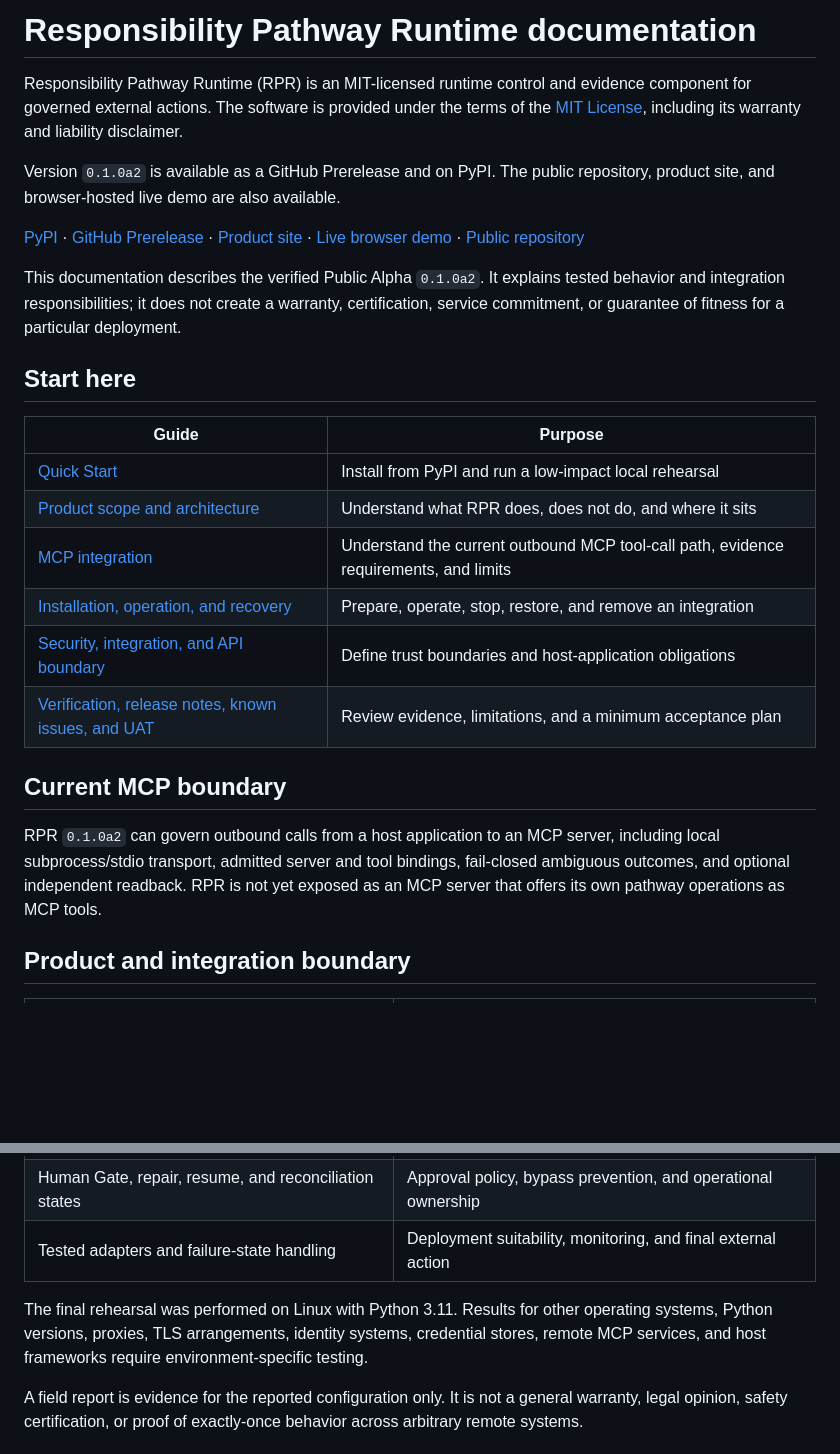
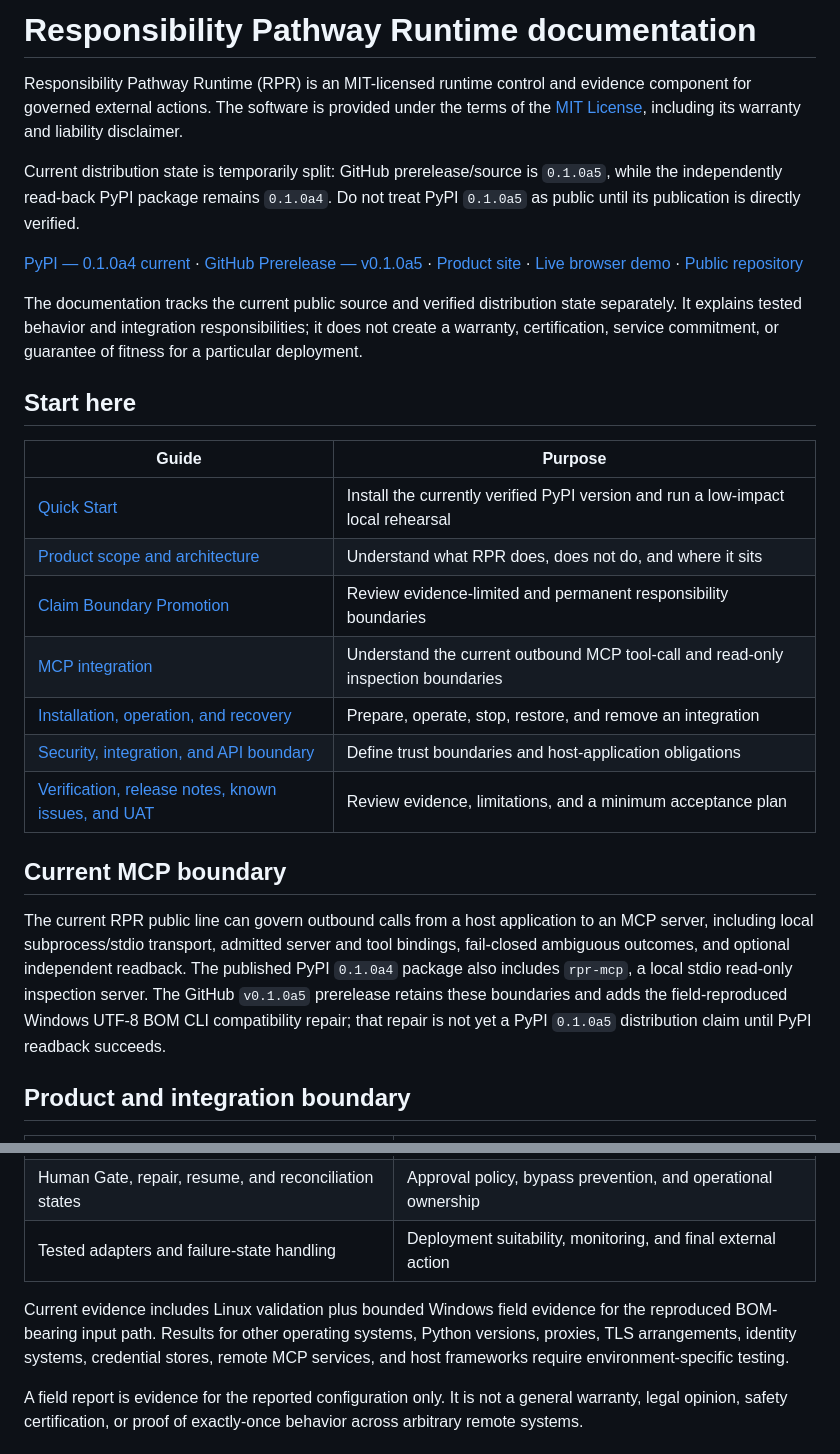
Before and after one commit to YutoriKomeiji/responsibility-pathway-runtime, a Markdown page: docs/en/README.md, 2 parts joined by grey strips. GitHub-like rendering; blank space fills up the shorter version.

Commit message:
docs: update English index to split a5/a4 distribution state

```diff
--- a/docs/en/README.md
+++ b/docs/en/README.md
@@ -2,7 +2,7 @@
 Document Title: RPR Product Documentation
 Document Type: Public Product Documentation Index
 Status: Public Alpha
-Version: 0.1.0a2
+Version: split-state: GitHub 0.1.0a5 / PyPI 0.1.0a4
 Freeze ID: RPR-CF-2026-08-02-01
 Header Language: English
 Body Language: English
@@ -12,26 +12,27 @@ Body Language: English
 
 Responsibility Pathway Runtime (RPR) is an MIT-licensed runtime control and evidence component for governed external actions. The software is provided under the terms of the [MIT License](../../LICENSE), including its warranty and liability disclaimer.
 
-Version `0.1.0a2` is available as a GitHub Prerelease and on PyPI. The public repository, product site, and browser-hosted live demo are also available.
+Current distribution state is temporarily split: GitHub prerelease/source is `0.1.0a5`, while the independently read-back PyPI package remains `0.1.0a4`. Do not treat PyPI `0.1.0a5` as public until its publication is directly verified.
 
-[PyPI](https://pypi.org/project/responsibility-pathway-runtime/) · [GitHub Prerelease](https://github.com/YutoriKomeiji/responsibility-pathway-runtime/releases/tag/v0.1.0a2) · [Product site](https://yutorikomeiji.github.io/responsibility-pathway-runtime/) · [Live browser demo](https://yutorikomeiji.github.io/responsibility-pathway-runtime/demo.html) · [Public repository](https://github.com/YutoriKomeiji/responsibility-pathway-runtime)
+[PyPI — 0.1.0a4 current](https://pypi.org/project/responsibility-pathway-runtime/0.1.0a4/) · [GitHub Prerelease — v0.1.0a5](https://github.com/YutoriKomeiji/responsibility-pathway-runtime/releases/tag/v0.1.0a5) · [Product site](https://yutorikomeiji.github.io/responsibility-pathway-runtime/) · [Live browser demo](https://yutorikomeiji.github.io/responsibility-pathway-runtime/demo.html) · [Public repository](https://github.com/YutoriKomeiji/responsibility-pathway-runtime)
 
-This documentation describes the verified Public Alpha `0.1.0a2`. It explains tested behavior and integration responsibilities; it does not create a warranty, certification, service commitment, or guarantee of fitness for a particular deployment.
+The documentation tracks the current public source and verified distribution state separately. It explains tested behavior and integration responsibilities; it does not create a warranty, certification, service commitment, or guarantee of fitness for a particular deployment.
 
 ## Start here
 
 | Guide | Purpose |
 |---|---|
-| [Quick Start](quick-start.md) | Install from PyPI and run a low-impact local rehearsal |
+| [Quick Start](quick-start.md) | Install the currently verified PyPI version and run a low-impact local rehearsal |
 | [Product scope and architecture](product-scope-architecture.md) | Understand what RPR does, does not do, and where it sits |
-| [MCP integration](mcp-integration.md) | Understand the current outbound MCP tool-call path, evidence requirements, and limits |
+| [Claim Boundary Promotion](claim-boundary-promotion.md) | Review evidence-limited and permanent responsibility boundaries |
+| [MCP integration](mcp-integration.md) | Understand the current outbound MCP tool-call and read-only inspection boundaries |
 | [Installation, operation, and recovery](install-operations-recovery.md) | Prepare, operate, stop, restore, and remove an integration |
 | [Security, integration, and API boundary](security-integration-api.md) | Define trust boundaries and host-application obligations |
 | [Verification, release notes, known issues, and UAT](verification-release-uat.md) | Review evidence, limitations, and a minimum acceptance plan |
 
 ## Current MCP boundary
 
-RPR `0.1.0a2` can govern outbound calls from a host application to an MCP server, including local subprocess/stdio transport, admitted server and tool bindings, fail-closed ambiguous outcomes, and optional independent readback. RPR is not yet exposed as an MCP server that offers its own pathway operations as MCP tools.
+The current RPR public line can govern outbound calls from a host application to an MCP server, including local subprocess/stdio transport, admitted server and tool bindings, fail-closed ambiguous outcomes, and optional independent readback. The published PyPI `0.1.0a4` package also includes `rpr-mcp`, a local stdio read-only inspection server. The GitHub `v0.1.0a5` prerelease retains these boundaries and adds the field-reproduced Windows UTF-8 BOM CLI compatibility repair; that repair is not yet a PyPI `0.1.0a5` distribution claim until PyPI readback succeeds.
 
 ## Product and integration boundary
 
@@ -43,7 +44,7 @@ RPR `0.1.0a2` can govern outbound calls from a host application to an MCP server
 | Human Gate, repair, resume, and reconciliation states | Approval policy, bypass prevention, and operational ownership |
 | Tested adapters and failure-state handling | Deployment suitability, monitoring, and final external action |
 
-The final rehearsal was performed on Linux with Python 3.11. Results for other operating systems, Python versions, proxies, TLS arrangements, identity systems, credential stores, remote MCP services, and host frameworks require environment-specific testing.
+Current evidence includes Linux validation plus bounded Windows field evidence for the reproduced BOM-bearing input path. Results for other operating systems, Python versions, proxies, TLS arrangements, identity systems, credential stores, remote MCP services, and host frameworks require environment-specific testing.
 
 A field report is evidence for the reported configuration only. It is not a general warranty, legal opinion, safety certification, or proof of exactly-once behavior across arbitrary remote systems.
 
```
